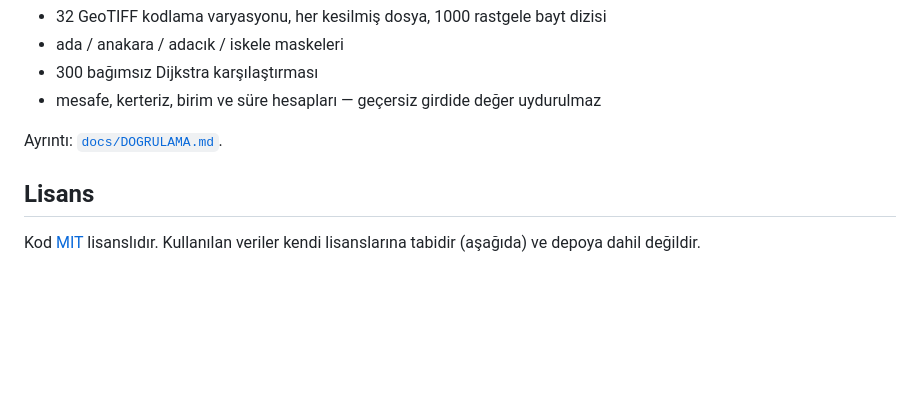
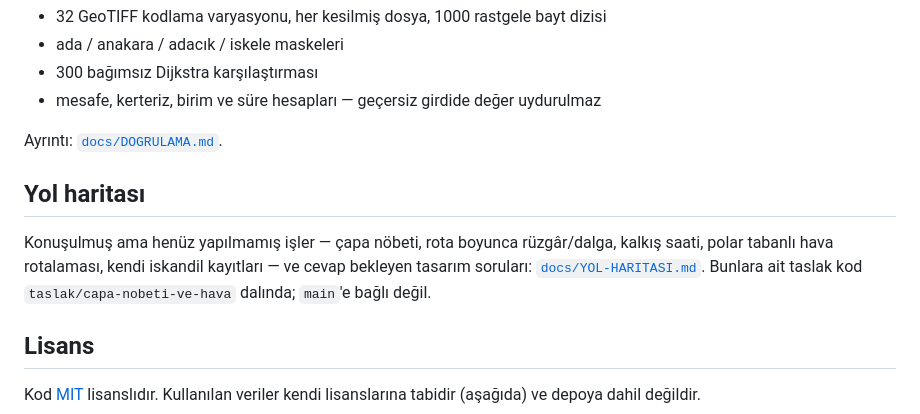
Before and after one commit to LoserFactotum/denizrota, a Markdown page: README.md, the part around the change. Rendered like a GitHub page; blank space fills up the shorter version.

```diff
--- a/README.md
+++ b/README.md
@@ -129,6 +129,13 @@ portlandı:
 
 Ayrıntı: [`docs/DOGRULAMA.md`](docs/DOGRULAMA.md).
 
+## Yol haritası
+
+Konuşulmuş ama henüz yapılmamış işler — çapa nöbeti, rota boyunca rüzgâr/dalga,
+kalkış saati, polar tabanlı hava rotalaması, kendi iskandil kayıtları — ve
+cevap bekleyen tasarım soruları: [`docs/YOL-HARITASI.md`](docs/YOL-HARITASI.md).
+Bunlara ait taslak kod `taslak/capa-nobeti-ve-hava` dalında; `main`'e bağlı değil.
+
 ## Lisans
 
 Kod [MIT](LICENSE) lisanslıdır. Kullanılan veriler kendi lisanslarına tabidir
```
Also changed, not shown: docs/YOL-HARITASI.md (added, +148 -0 lines).
